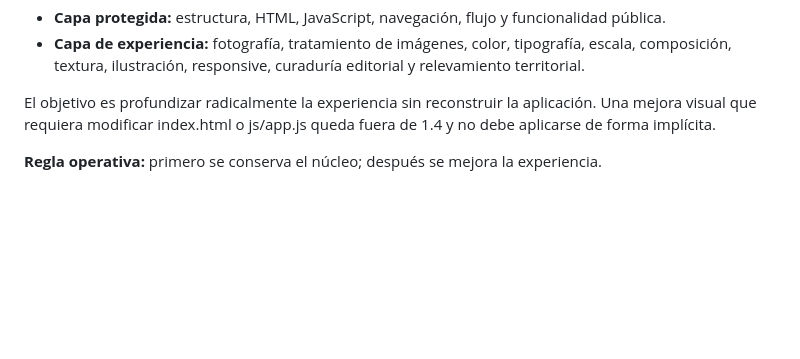
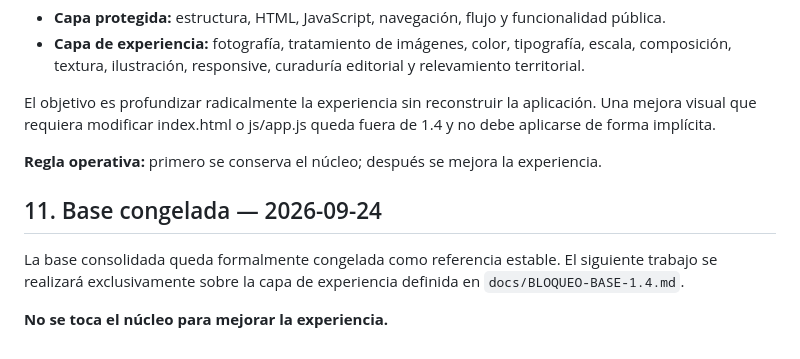
Before and after one commit to eliasmartinezcultural-glitch/mi-lugar, a Markdown page: docs/VERSION-STATUS.md, the part around the change. Drawn GitHub-style; blank space fills up the shorter version.

Commit message:
docs: reforzar congelamiento de base 1.4

```diff
--- a/docs/VERSION-STATUS.md
+++ b/docs/VERSION-STATUS.md
@@ -117,3 +117,10 @@ Desde este punto, la evolución de Mi Lugar 1.4 queda dividida en dos capas:
 El objetivo es profundizar radicalmente la experiencia sin reconstruir la aplicación. Una mejora visual que requiera modificar index.html o js/app.js queda fuera de 1.4 y no debe aplicarse de forma implícita.
 
 **Regla operativa:** primero se conserva el núcleo; después se mejora la experiencia.
+
+
+## 11. Base congelada — 2026-09-24
+
+La base consolidada queda formalmente congelada como referencia estable. El siguiente trabajo se realizará exclusivamente sobre la capa de experiencia definida en `docs/BLOQUEO-BASE-1.4.md`.
+
+**No se toca el núcleo para mejorar la experiencia.**
```
